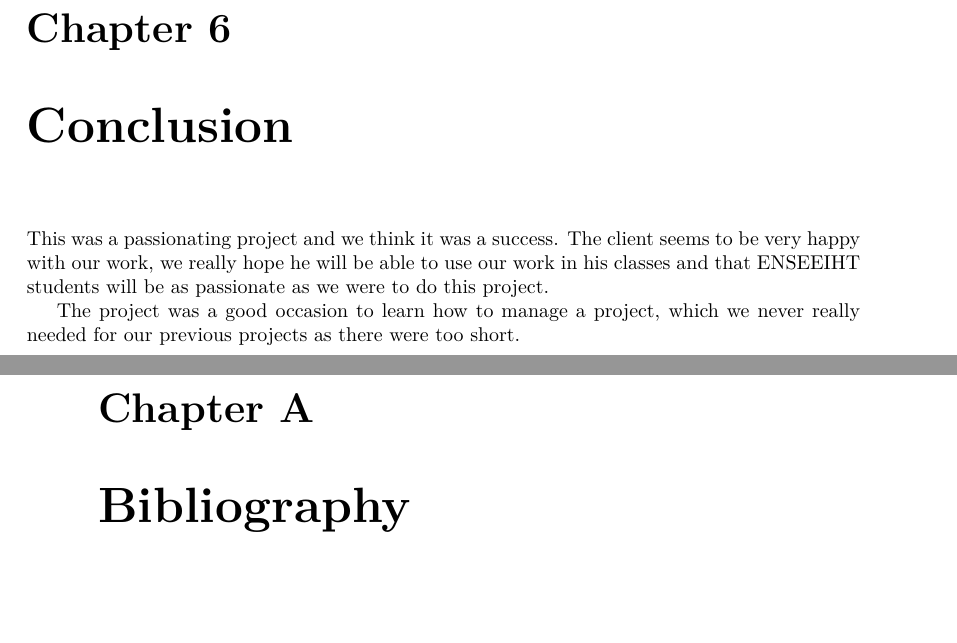
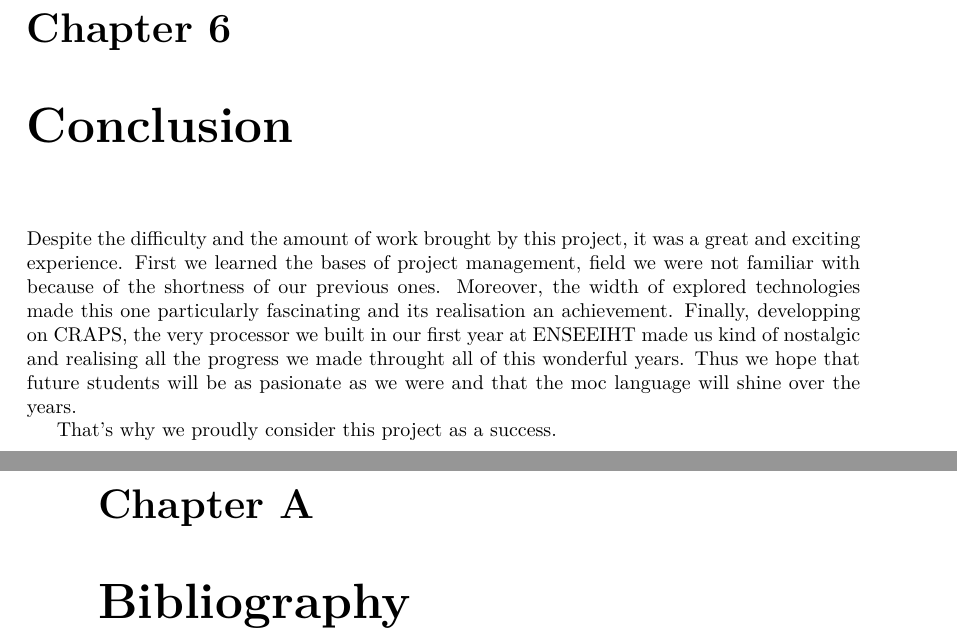
Before and after one commit to mcarton/CRAPS-Kernel, a LaTeX thesis (ProjectManagement/FinalReport.tex): two parts of pages 19 and 20 of 23, joined at a grey line, cut so that both start at the same text. Compiled offline with XeLaTeX.

Commit message:
Add a touching conclusion

```diff
--- a/ProjectManagement/FinalReport.tex
+++ b/ProjectManagement/FinalReport.tex
@@ -600,14 +600,28 @@
         The project is however a success, even if we wish we had had time to
         incorporate even more features. It would indeed have been nice to have a
         file system, or even VGA communication support.
+
   \chapter{Conclusion}
-    This was a passionating project and we think it was a success. The client
-    seems to be very happy with our work, we really hope he will be able to use
-    our work in his classes and that ENSEEIHT students will be as passionate as
-    we were to do this project.
+    Despite the difficulty and the amount of work brought by this project, it
+    was a great and exciting experience. First we learned the bases of project
+    management, field we were not familiar with because of the shortness of our
+    previous ones. Moreover, the width of explored technologies made this one
+    particularly fascinating and its realisation an achievement. Finally,
+    developping on CRAPS, the very processor we built in our first year at
+    ENSEEIHT made us kind of nostalgic and realising all the progress we made
+    throught all of this wonderful years. Thus we hope that future students will
+    be as pasionate as we were and that the moc language will shine over the
+    years.
 
-    The project was a good occasion to learn how to manage a project, which we
-    never really needed for our previous projects as there were too short.
+    That's why we proudly consider this project as a success.
+
+    % This was a passionating project and we think it was a success. The client
+    % seems to be very happy with our work, we really hope he will be able to use
+    % our work in his classes and that ENSEEIHT students will be as passionate as
+    % we were to do this project.
+
+    % The project was a good occasion to learn how to manage a project, which we
+    % never really needed for our previous projects as there were too short.
 
   % reset the chapter counter and use lettered-chapter from now on
   \setcounter{chapter}{0}
```
